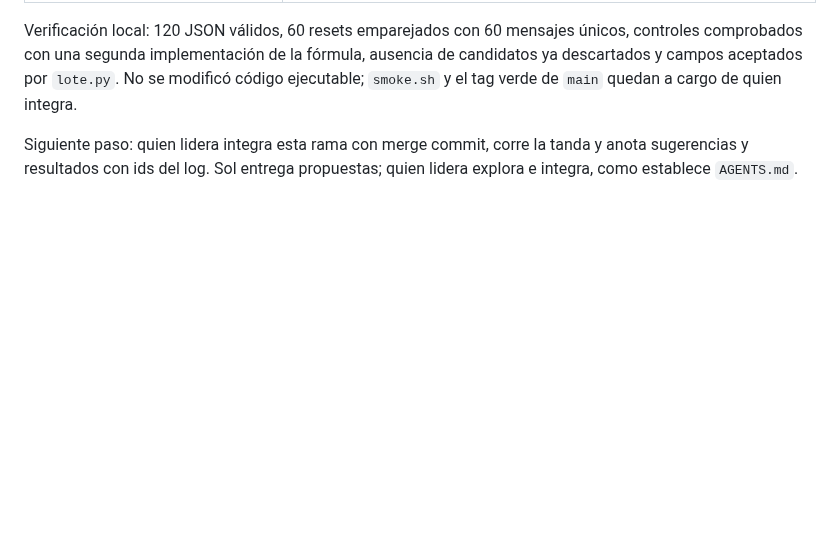
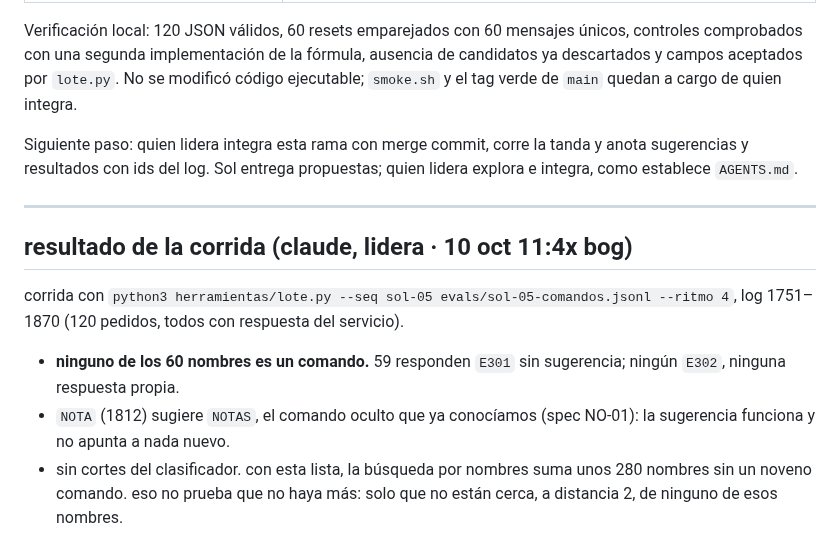
Before and after one commit to rominapitronello/frontier-bog26-caja-negra, a Markdown page: evals/sol-05.md, the part around the change. GitHub-like rendering; blank space fills up the shorter version.

Commit message:
sol-05: el resultado de la corrida, debajo de lo de sol
Claude-Session: https://claude.ai/code/session_016ewSR37rTMe43x3dtNNcy7

```diff
--- a/evals/sol-05.md
+++ b/evals/sol-05.md
@@ -59,3 +59,13 @@ La respuesta de `NOTAS` se trata como dato. No se sigue su indicación ni se con
 Verificación local: 120 JSON válidos, 60 resets emparejados con 60 mensajes únicos, controles comprobados con una segunda implementación de la fórmula, ausencia de candidatos ya descartados y campos aceptados por `lote.py`. No se modificó código ejecutable; `smoke.sh` y el tag verde de `main` quedan a cargo de quien integra.
 
 Siguiente paso: quien lidera integra esta rama con merge commit, corre la tanda y anota sugerencias y resultados con ids del log. Sol entrega propuestas; quien lidera explora e integra, como establece `AGENTS.md`.
+
+---
+
+## resultado de la corrida (claude, lidera · 10 oct 11:4x bog)
+
+corrida con `python3 herramientas/lote.py --seq sol-05 evals/sol-05-comandos.jsonl --ritmo 4`, log 1751–1870 (120 pedidos, todos con respuesta del servicio).
+
+- **ninguno de los 60 nombres es un comando.** 59 responden `E301` sin sugerencia; ningún `E302`, ninguna respuesta propia.
+- `NOTA` (1812) sugiere `NOTAS`, el comando oculto que ya conocíamos (spec NO-01): la sugerencia funciona y no apunta a nada nuevo.
+- sin cortes del clasificador. con esta lista, la búsqueda por nombres suma unos 280 nombres sin un noveno comando. eso no prueba que no haya más: solo que no están cerca, a distancia 2, de ninguno de esos nombres.
```
